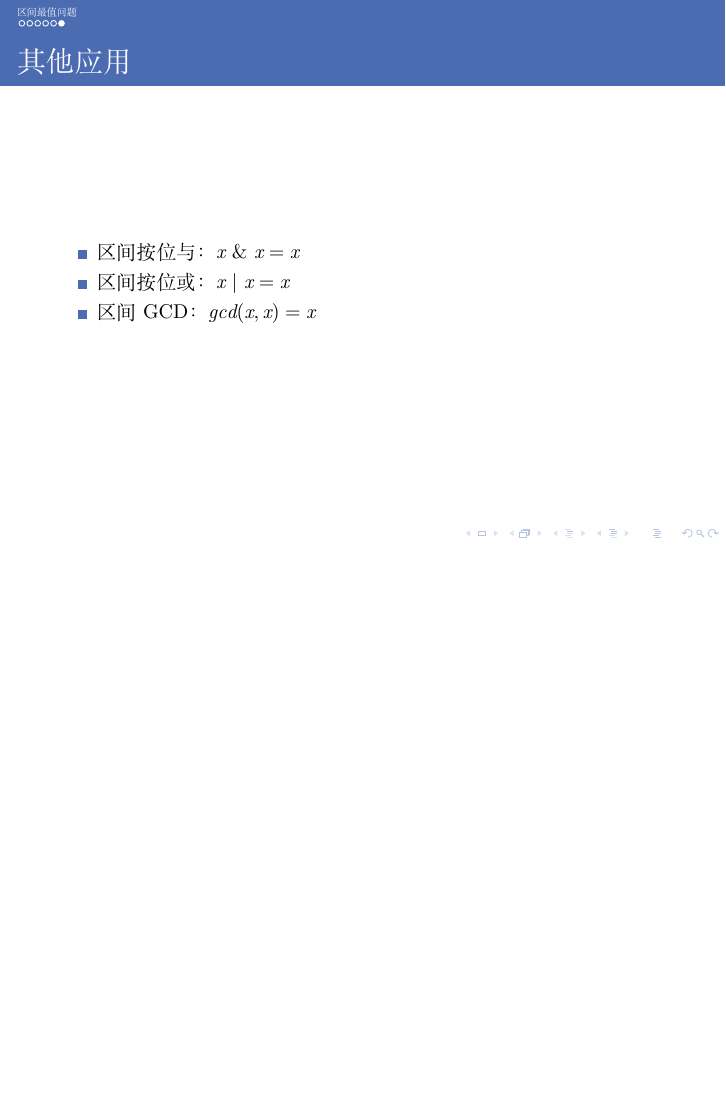
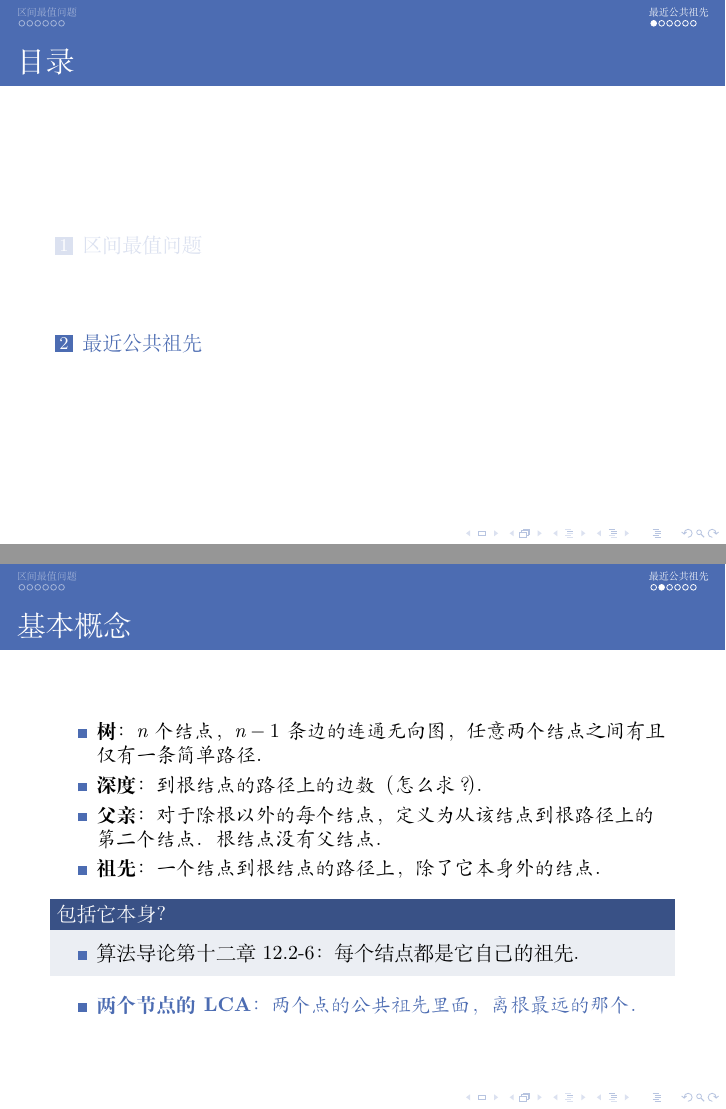
Before and after one commit to bobby285271/scnuse-shannon-slides-2021, LaTeX slides (binary-lifting.tex): page 28 of 28 before the commit and pages 29 and 37 of 51 after it, the two joined at a grey line, the shorter picture padded with empty space. Compiled offline with XeLaTeX.

Commit message:
Update binary-lifting.tex

```diff
--- a/binary-lifting.tex
+++ b/binary-lifting.tex
@@ -179,3 +179,38 @@ $$dp_{i,j}=\max(dp_{i,j-1},dp_{i+2^{j-1},j-1})$$
 \end{frame}
 
 % -----------------------------------------------------------------------------
+
+\section{最近公共祖先}
+\begin{frame}{基本概念}
+
+\begin{itemize}
+  \item \textbf{树}：\textit{$n$ 个结点，$n-1$ 条边的连通无向图，任意两个结点之间有且仅有一条简单路径。}
+  \item \textbf{深度}：\textit{到根结点的路径上的边数（怎么求？）。}
+  \item \textbf{父亲}：\textit{对于除根以外的每个结点，定义为从该结点到根路径上的第二个结点。根结点没有父结点。}
+  \item \textbf{祖先}：\textit{一个结点到根结点的路径上，除了它本身外的结点。}
+\end{itemize}
+
+\begin{block}{包括它本身？}
+\begin{itemize}
+  \item 算法导论第十二章 12.2-6：每个结点都是它自己的祖先。
+\end{itemize}
+\end{block}
+
+\begin{itemize}
+  \item \begin{description}
+  \item[\textbf{两个节点的 LCA}：\textit{两个点的公共祖先里面，离根最远的那个。}]
+\end{description}
+
+\end{itemize}
+
+\end{frame}
+
+% -----------------------------------------------------------------------------
+
+\begin{frame}{朴素算法}
+
+在两个点相遇之前...
+
+~\\
+
+\begin{itemize}
@@ -181,0 +227,15 @@ $$dp_{i,j}=\max(dp_{i,j-1},dp_{i+2^{j-1},j-1})$$
+\begin{itemize}
+  \item 怎么利用倍增性质？
+  \item 怎么确保两个点相遇？
+\end{itemize}
+
+\end{frame}
+
+% -----------------------------------------------------------------------------
+
+\begin{frame}{预处理}
+
+\begin{itemize}
+  \item 节点的深度：DFS.
+  \item $fa_{x,y}$ 表示节点 $x$ 往上跳 $2^y$ 步到达的节点。
+\end{itemize}
@@ -181,0 +256 @@ $$dp_{i,j}=\max(dp_{i,j-1},dp_{i+2^{j-1},j-1})$$
+\begin{itemize}
```
Also changed, not shown: binary-lifting.tex (35 more changed lines).
